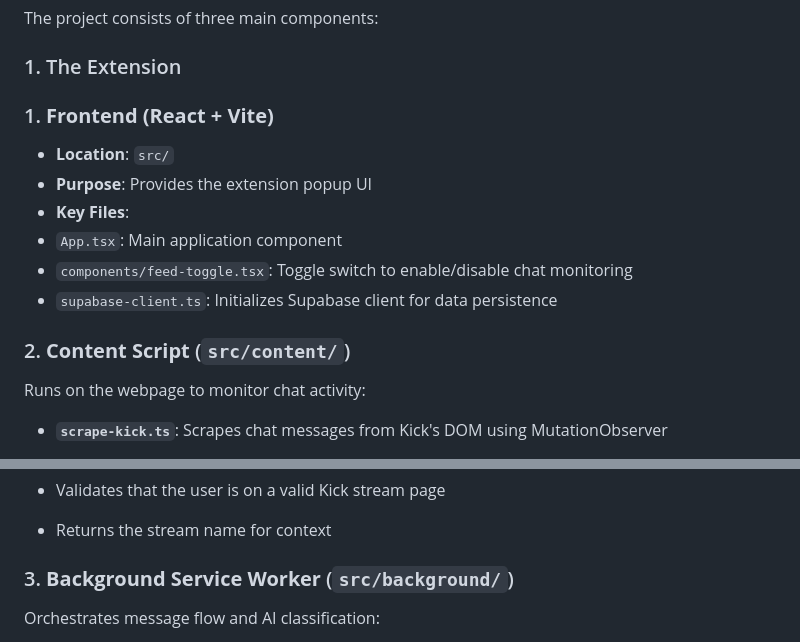
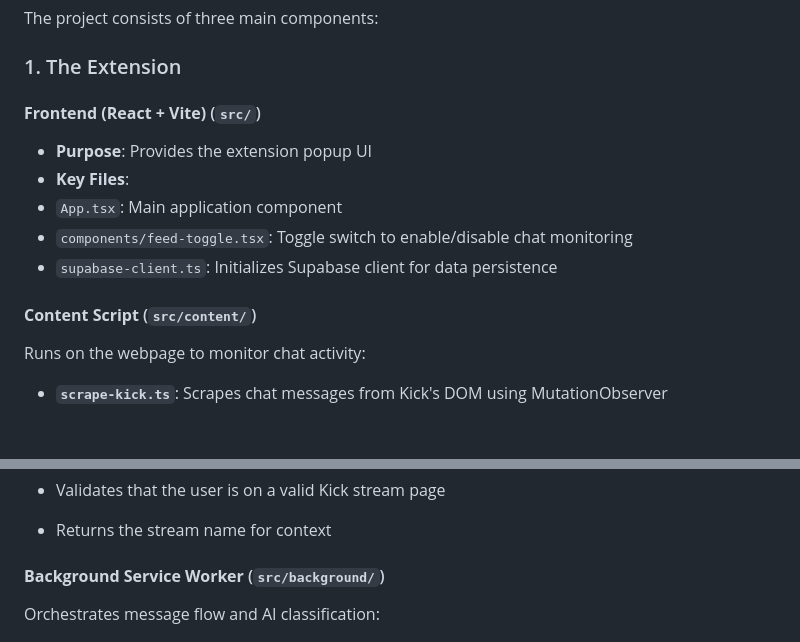
Before and after one commit to waterprooftoaster/baitblock, a Markdown page: README.md, 2 parts joined by grey strips. GitHub-like rendering; blank space fills up the shorter version.

```diff
--- a/README.md
+++ b/README.md
@@ -12,15 +12,14 @@ The project consists of three main components:
 
 ### 1. The Extension
 
-   ### 1. **Frontend (React + Vite)**
-   - **Location**: `src/`
+   ####  **Frontend (React + Vite)** (`src/`)
    - **Purpose**: Provides the extension popup UI
    - **Key Files**:
    - `App.tsx`: Main application component
    - `components/feed-toggle.tsx`: Toggle switch to enable/disable chat monitoring
    - `supabase-client.ts`: Initializes Supabase client for data persistence
 
-   ### 2. **Content Script** (`src/content/`)
+   #### **Content Script** (`src/content/`)
    Runs on the webpage to monitor chat activity:
    - **`scrape-kick.ts`**: Scrapes chat messages from Kick's DOM using MutationObserver
    - Monitors the chat container (`#chatroom-messages`)
@@ -32,7 +31,7 @@ The project consists of three main components:
    - Validates that the user is on a valid Kick stream page
    - Returns the stream name for context
 
-   ### 3. **Background Service Worker** (`src/background/`)
+   #### **Background Service Worker** (`src/background/`)
    Orchestrates message flow and AI classification:
    - **`index.ts`**:
    - Receives chat messages from the content script
```
